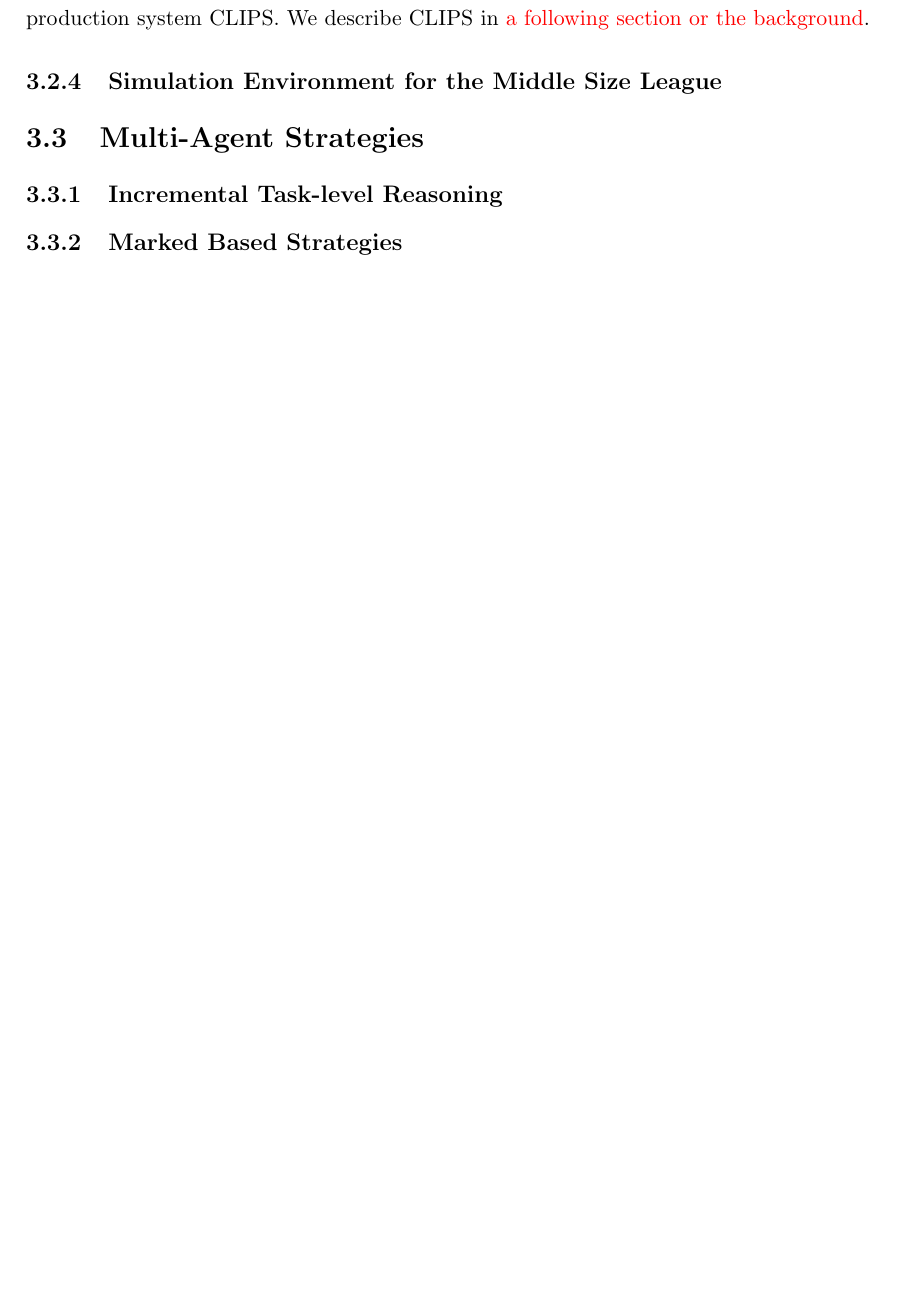
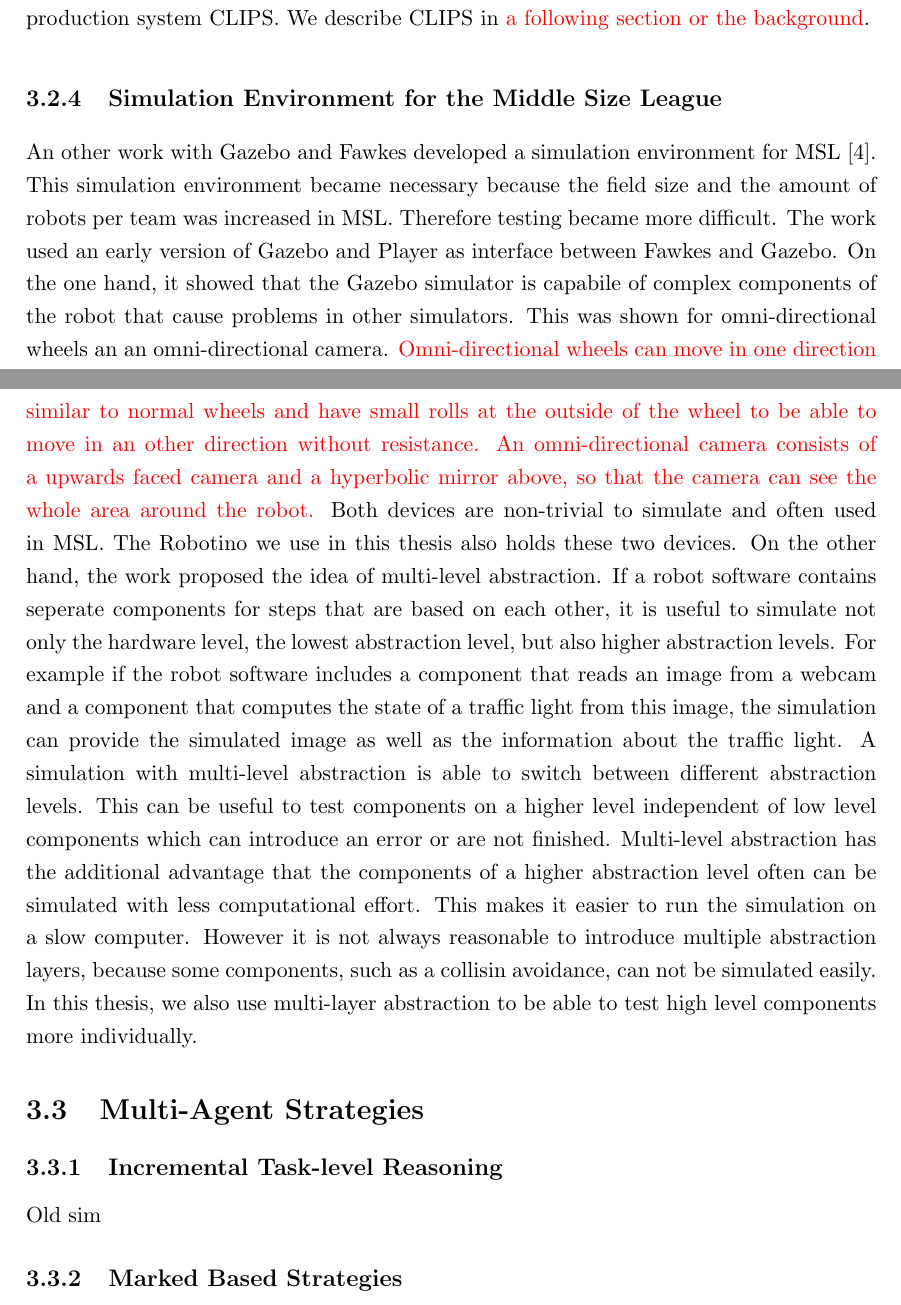
Before and after one commit to zwilling/bachelor-thesis-llsf-simulation-fawkes-gazebo, a LaTeX thesis (thesis.tex, which reads related_work.tex): part of page 29 of 42 before the commit and two parts of pages 29 and 30 of 42 after it, the two joined at a grey line, cut so that both start at the same text, the shorter picture padded with empty space. Compiled offline with pdfLaTeX.

Commit message:
related_work: multi-level abstraction

```diff
--- a/related_work.tex
+++ b/related_work.tex
@@ -116,7 +116,10 @@ Some work was already done with Gazebo and Fawkes. Bastian Klingen developed a s
 To establish the communication between Fawkes and Gazebo, Klingen developed a Fawkes plugin that provides the communication objects of the Gazebo \textcolor{red}{API} as an aspect. In this thesis we use this plugin and expend it for our needs. Similar but not so suffisticated as in the thesis by Klingen, we want to provide a possibility to reconstruct faults to find the causes. We do not record the perception of the robots in the simulation but we record the movement of all simulated objects and the high level decisions of the agents which represent can be used to derivate the belief of the robot. The motion of the objects in the simulation can be recorded by Gazebo and the agent decisions by logging our rule-based production system CLIPS. We describe CLIPS in \textcolor{red}{a following section or the background}.
 
 \subsection{Simulation Environment for the Middle Size League}
+An other work with Gazebo and Fawkes developed a simulation environment for MSL~\cite{MultiLevelAbstraction}. This simulation environment became necessary because the field size and the amount of robots per team was increased in MSL. Therefore testing became more difficult. The work used an early version of Gazebo and Player as interface between Fawkes and Gazebo. On the one hand, it showed that the Gazebo simulator is capabile of complex components of the robot that cause problems in other simulators. This was shown for omni-directional wheels an an omni-directional camera. \textcolor{red}{Omni-directional wheels can move in one direction similar to normal wheels and have small rolls at the outside of the wheel to be able to move in an other direction without resistance. An omni-directional camera consists of a upwards faced camera and a hyperbolic mirror above, so that the camera can see the whole area around the robot.} Both devices are non-trivial to simulate and often used in MSL. The Robotino we use in this thesis also holds these two devices. On the other hand, the work proposed the idea of multi-level abstraction. If a robot software contains seperate components for steps that are based on each other, it is useful to simulate not only the hardware level, the lowest abstraction level, but also higher abstraction levels. For example if the robot software includes a component that reads an image from a webcam and a component that computes the state of a traffic light from this image, the simulation can provide the simulated image as well as the information about the traffic light. A simulation with multi-level abstraction is able to switch between different abstraction levels. This can be useful to test components on a higher level independent of low level components which can introduce an error or are not finished. Multi-level abstraction has the additional advantage that the components of a higher abstraction level often can be simulated with less computational effort. This makes it easier to run the simulation on a slow computer. However it is not always reasonable to introduce multiple abstraction layers, because some components, such as a collisin avoidance, can not be simulated easily. In this thesis, we also use multi-layer abstraction to be able to test high level components more individually.
+
 
 \section{Multi-Agent Strategies}
 \subsection{Incremental Task-level Reasoning}
+Old sim
 \subsection{Marked Based Strategies}
```
